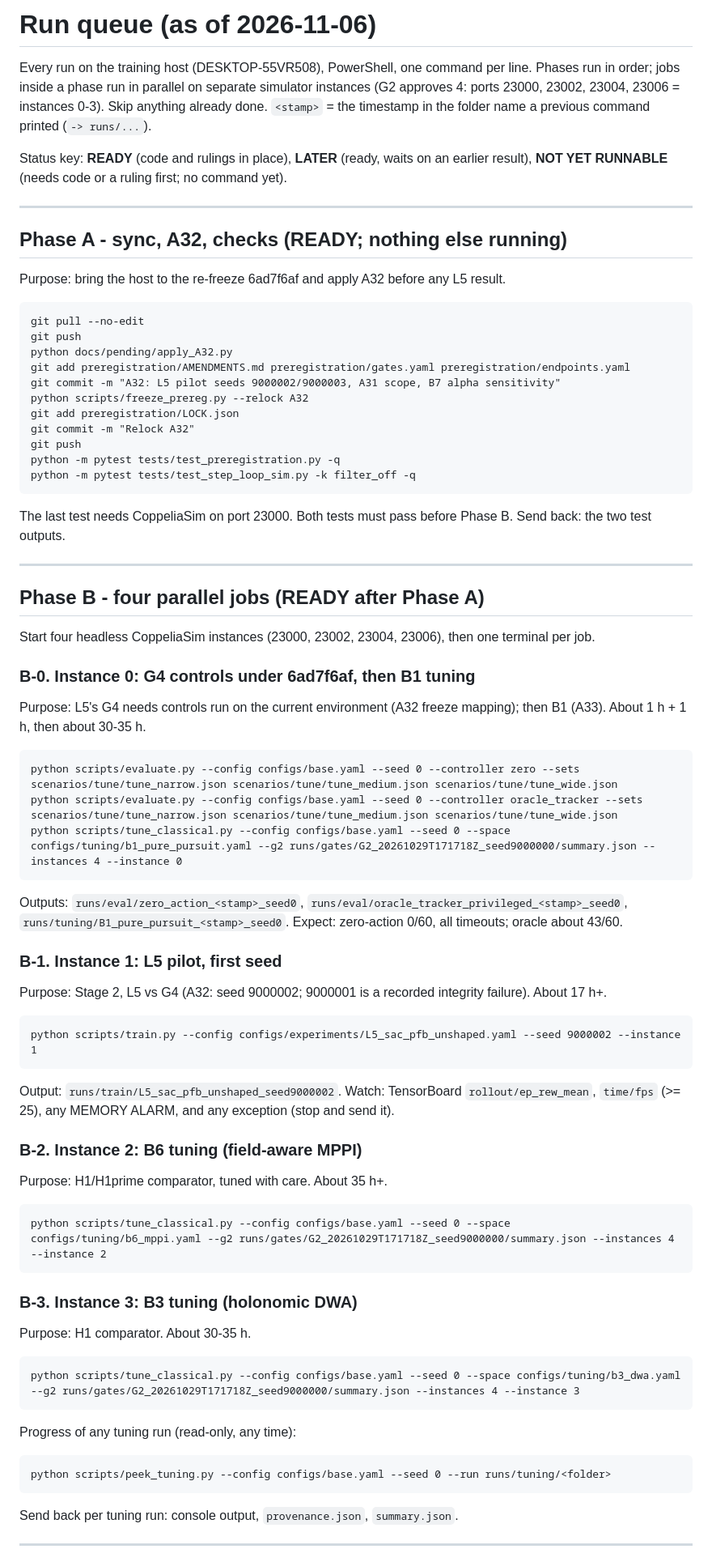
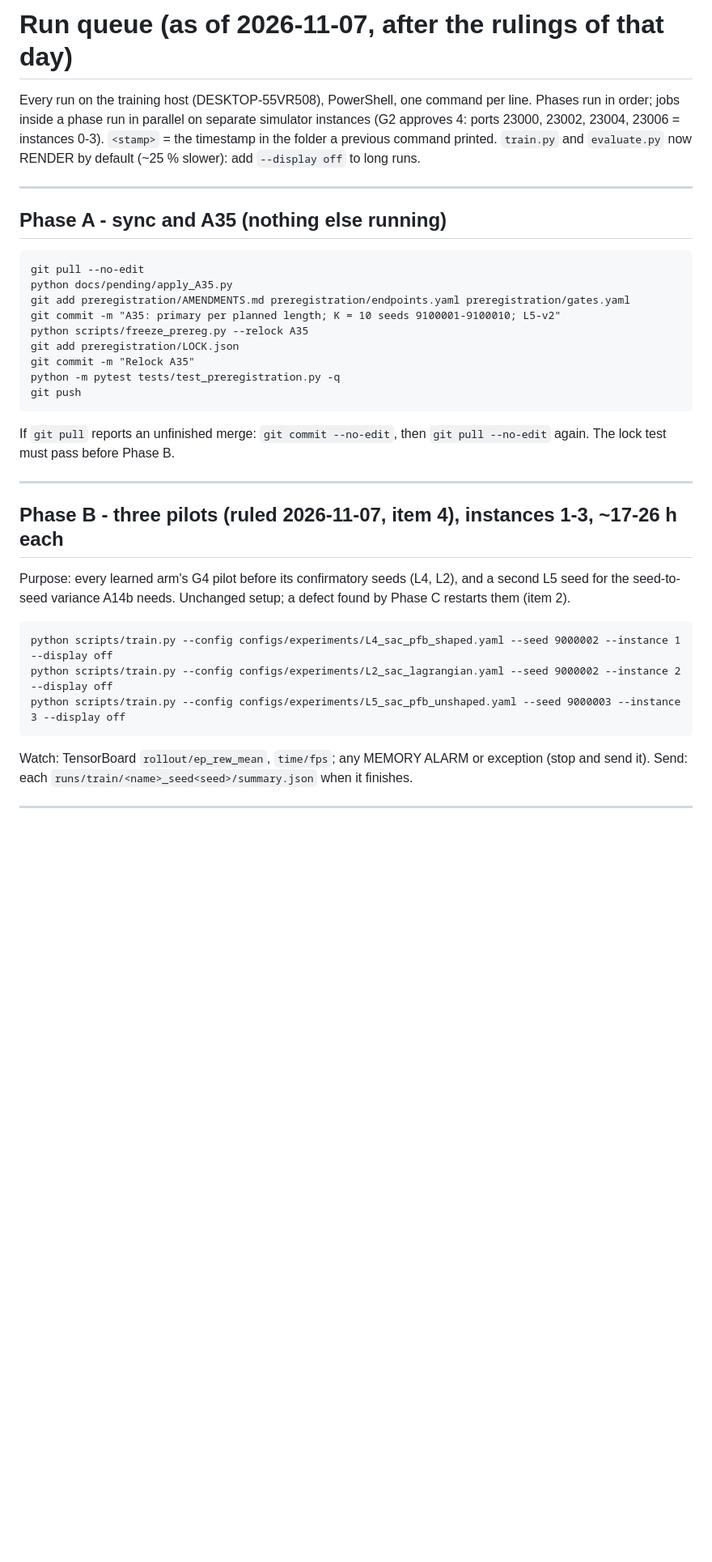
Before and after one commit to mad-7/Protective-Field-Barrier-Functions, a Markdown page: docs/run_requests.md, the part around one of its changes. Shown at 81% size. Rendered like a GitHub page; blank space fills up the shorter version.

Commit message:
docs/run_requests.md: the current run queue (A35, pilots, diagnostics, A14b, paper checks)
Co-Authored-By: Claude Opus 5.5 <noreply@anthropic.com>

````diff
--- a/docs/run_requests.md
+++ b/docs/run_requests.md
@@ -1,79 +1,41 @@
-# Run queue (as of 2026-11-06)
+# Run queue (as of 2026-11-07, after the rulings of that day)
 
-Every run on the training host (DESKTOP-55VR508), PowerShell, one command per line. Phases run in
-order; jobs inside a phase run in parallel on separate simulator instances (G2 approves 4: ports
-23000, 23002, 23004, 23006 = instances 0-3). Skip anything already done. `<stamp>` = the timestamp in
-the folder name a previous command printed (`-> runs/...`).
-
-Status key: **READY** (code and rulings in place), **LATER** (ready, waits on an earlier result),
-**NOT YET RUNNABLE** (needs code or a ruling first; no command yet).
+Every run on the training host (DESKTOP-55VR508), PowerShell, one command per line. Phases run in order;
+jobs inside a phase run in parallel on separate simulator instances (G2 approves 4: ports 23000, 23002,
+23004, 23006 = instances 0-3). `<stamp>` = the timestamp in the folder a previous command printed.
+`train.py` and `evaluate.py` now RENDER by default (~25 % slower): add `--display off` to long runs.
 
 ---
 
-## Phase A - sync, A32, checks (READY; nothing else running)
-
-Purpose: bring the host to the re-freeze 6ad7f6af and apply A32 before any L5 result.
+## Phase A - sync and A35 (nothing else running)
 
 ```
 git pull --no-edit
+python docs/pending/apply_A35.py
+git add preregistration/AMENDMENTS.md preregistration/endpoints.yaml preregistration/gates.yaml
+git commit -m "A35: primary per planned length; K = 10 seeds 9100001-9100010; L5-v2"
+python scripts/freeze_prereg.py --relock A35
+git add preregistration/LOCK.json
+git commit -m "Relock A35"
+python -m pytest tests/test_preregistration.py -q
 git push
-python docs/pending/apply_A32.py
-git add preregistration/AMENDMENTS.md preregistration/gates.yaml preregistration/endpoints.yaml
-git commit -m "A32: L5 pilot seeds 9000002/9000003, A31 scope, B7 alpha sensitivity"
-python scripts/freeze_prereg.py --relock A32
-git add preregistration/LOCK.json
-git commit -m "Relock A32"
-git push
-python -m pytest tests/test_preregistration.py -q
-python -m pytest tests/test_step_loop_sim.py -k filter_off -q
 ```
-
-The last test needs CoppeliaSim on port 23000. Both tests must pass before Phase B.
-Send back: the two test outputs.
+If `git pull` reports an unfinished merge: `git commit --no-edit`, then `git pull --no-edit` again.
+The lock test must pass before Phase B.
 
 ---
 
-## Phase B - four parallel jobs (READY after Phase A)
+## Phase B - three pilots (ruled 2026-11-07, item 4), instances 1-3, ~17-26 h each
 
-Start four headless CoppeliaSim instances (23000, 23002, 23004, 23006), then one terminal per job.
-
-### B-0. Instance 0: G4 controls under 6ad7f6af, then B1 tuning
-Purpose: L5's G4 needs controls run on the current environment (A32 freeze mapping); then B1 (A33).
-About 1 h + 1 h, then about 30-35 h.
+Purpose: every learned arm's G4 pilot before its confirmatory seeds (L4, L2), and a second L5 seed for the
+seed-to-seed variance A14b needs. Unchanged setup; a defect found by Phase C restarts them (item 2).
 ```
-python scripts/evaluate.py --config configs/base.yaml --seed 0 --controller zero --sets scenarios/tune/tune_narrow.json scenarios/tune/tune_medium.json scenarios/tune/tune_wide.json
-python scripts/evaluate.py --config configs/base.yaml --seed 0 --controller oracle_tracker --sets scenarios/tune/tune_narrow.json scenarios/tune/tune_medium.json scenarios/tune/tune_wide.json
-python scripts/tune_classical.py --config configs/base.yaml --seed 0 --space configs/tuning/b1_pure_pursuit.yaml --g2 runs/gates/G2_20261029T171718Z_seed9000000/summary.json --instances 4 --instance 0
+python scripts/train.py --config configs/experiments/L4_sac_pfb_shaped.yaml --seed 9000002 --instance 1 --display off
+python scripts/train.py --config configs/experiments/L2_sac_lagrangian.yaml --seed 9000002 --instance 2 --display off
+python scripts/train.py --config configs/experiments/L5_sac_pfb_unshaped.yaml --seed 9000003 --instance 3 --display off
 ```
-Outputs: `runs/eval/zero_action_<stamp>_seed0`, `runs/eval/oracle_tracker_privileged_<stamp>_seed0`,
-`runs/tuning/B1_pure_pursuit_<stamp>_seed0`.
-Expect: zero-action 0/60, all timeouts; oracle about 43/60.
-
-### B-1. Instance 1: L5 pilot, first seed
-Purpose: Stage 2, L5 vs G4 (A32: seed 9000002; 9000001 is a recorded integrity failure). About 17 h+.
-```
-python scripts/train.py --config configs/experiments/L5_sac_pfb_unshaped.yaml --seed 9000002 --instance 1
-```
-Output: `runs/train/L5_sac_pfb_unshaped_seed9000002`. Watch: TensorBoard `rollout/ep_rew_mean`,
-`time/fps` (>= 25), any MEMORY ALARM, and any exception (stop and send it).
-
-### B-2. Instance 2: B6 tuning (field-aware MPPI)
-Purpose: H1/H1prime comparator, tuned with care. About 35 h+.
-```
-python scripts/tune_classical.py --config configs/base.yaml --seed 0 --space configs/tuning/b6_mppi.yaml --g2 runs/gates/G2_20261029T171718Z_seed9000000/summary.json --instances 4 --instance 2
-```
-
-### B-3. Instance 3: B3 tuning (holonomic DWA)
-Purpose: H1 comparator. About 30-35 h.
-```
-python scripts/tune_classical.py --config configs/base.yaml --seed 0 --space configs/tuning/b3_dwa.yaml --g2 runs/gates/G2_20261029T171718Z_seed9000000/summary.json --instances 4 --instance 3
-```
-
-Progress of any tuning run (read-only, any time):
-```
-python scripts/peek_tuning.py --config configs/base.yaml --seed 0 --run runs/tuning/<folder>
-```
-Send back per tuning run: console output, `provenance.json`, `summary.json`.
+Watch: TensorBoard `rollout/ep_rew_mean`, `time/fps`; any MEMORY ALARM or exception (stop and send it).
+Send: each `runs/train/<name>_seed<seed>/summary.json` when it finishes.
 
 ---
 
````
Also changed, not shown: other parts of docs/run_requests.md (+43 -48 lines).
